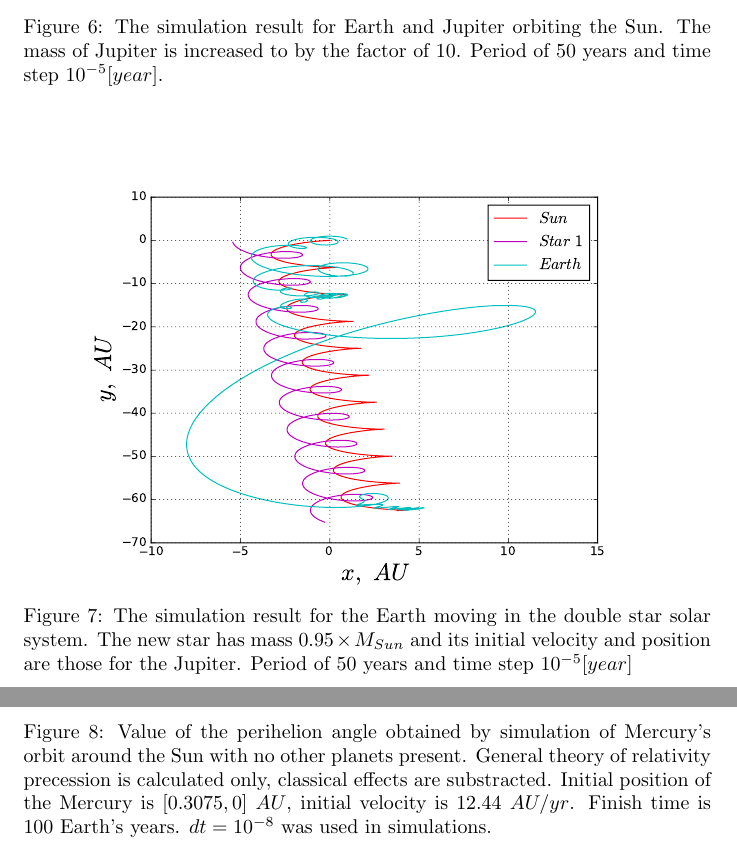
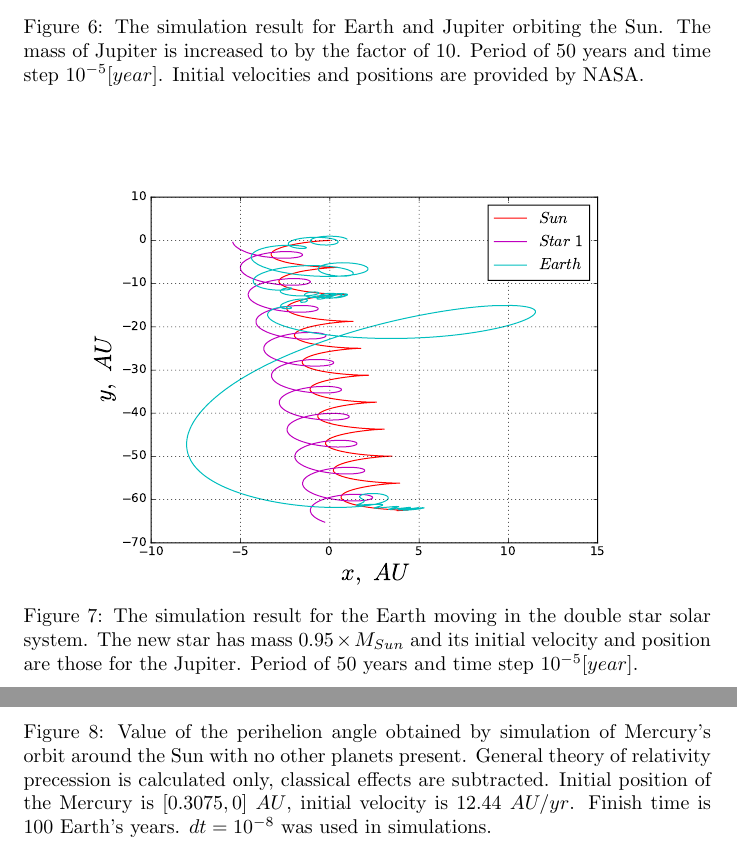
Before and after one commit to andrei-fys/fys4150, a LaTeX paper (Project_3/report/Project_3_fys4150_fall_2016.tex): two parts of pages 13 and 14 of 16, joined at a grey line, cut so that both start at the same text. Compiled offline with pdfLaTeX.

Commit message:
last call

```diff
--- a/Project_3/report/Project_3_fys4150_fall_2016.tex
+++ b/Project_3/report/Project_3_fys4150_fall_2016.tex
@@ -310,13 +310,13 @@ Finally we add all planets of our solar system and Pluto for historical reasons.
 \begin{figure}[ht]
   \begin{center}
     \includegraphics[scale=0.5]{3body_10x_jup}
-    \caption {The simulation result for Earth and Jupiter orbiting the Sun. The mass of Jupiter is increased to by the factor of 10. Period of 50 years and time step $10^{-5} [year]$.}
+    \caption {The simulation result for Earth and Jupiter orbiting the Sun. The mass of Jupiter is increased to by the factor of 10. Period of 50 years and time step $10^{-5} [year]$. Initial velocities and positions are provided by NASA.}
     \label{fig:3body_10x_jup}
   \end{center}
 \vspace*{\floatsep}
   \begin{center}
     \includegraphics[scale=0.5]{3body}
-    \caption {The simulation result for the Earth moving in the double star solar system. The new star has mass $0.95\times M_{Sun}$ and its initial velocity and position are those for the Jupiter. Period of 50 years and time step $10^{-5} [year]$}
+    \caption {The simulation result for the Earth moving in the double star solar system. The new star has mass $0.95\times M_{Sun}$ and its initial velocity and position are those for the Jupiter. Period of 50 years and time step $10^{-5} [year]$. }
     \label{fig:3body}
   \end{center}
 \end{figure}
@@ -326,7 +326,7 @@ Finally we add all planets of our solar system and Pluto for historical reasons.
 \begin{figure}[ht]
   \begin{center}
     \includegraphics[scale=0.5]{mercury}
-    \caption {Value of the perihelion angle obtained by simulation of Mercury’s orbit around the Sun with no other planets present. General theory of relativity precession is calculated only, classical effects are substracted. Initial position of the Mercury is $[0.3075,0]\ AU$, initial velocity is $12.44\ AU/yr$. Finish time is $100$ Earth's years. $dt=10^{-8}$ was used in simulations. }
+    \caption {Value of the perihelion angle obtained by simulation of Mercury’s orbit around the Sun with no other planets present. General theory of relativity precession is calculated only, classical effects are subtracted. Initial position of the Mercury is $[0.3075,0]\ AU$, initial velocity is $12.44\ AU/yr$. Finish time is $100$ Earth's years. $dt=10^{-8}$ was used in simulations. }
     \label{fig:perihelion}
   \end{center}
 \end{figure}
```
Also changed, not shown: Project_3/report/Project_3_fys4150_fall_2016.tex (4 more changed lines).
